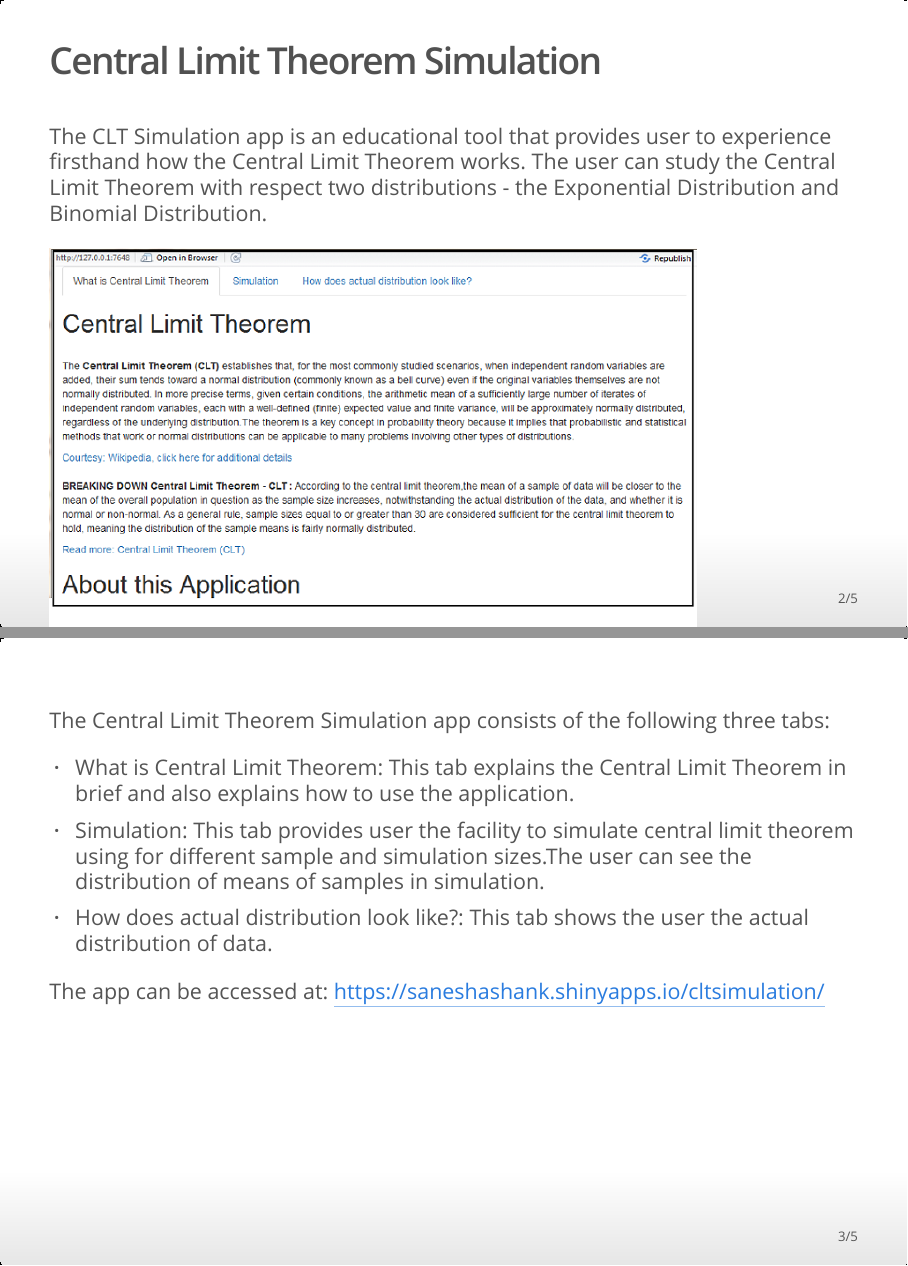
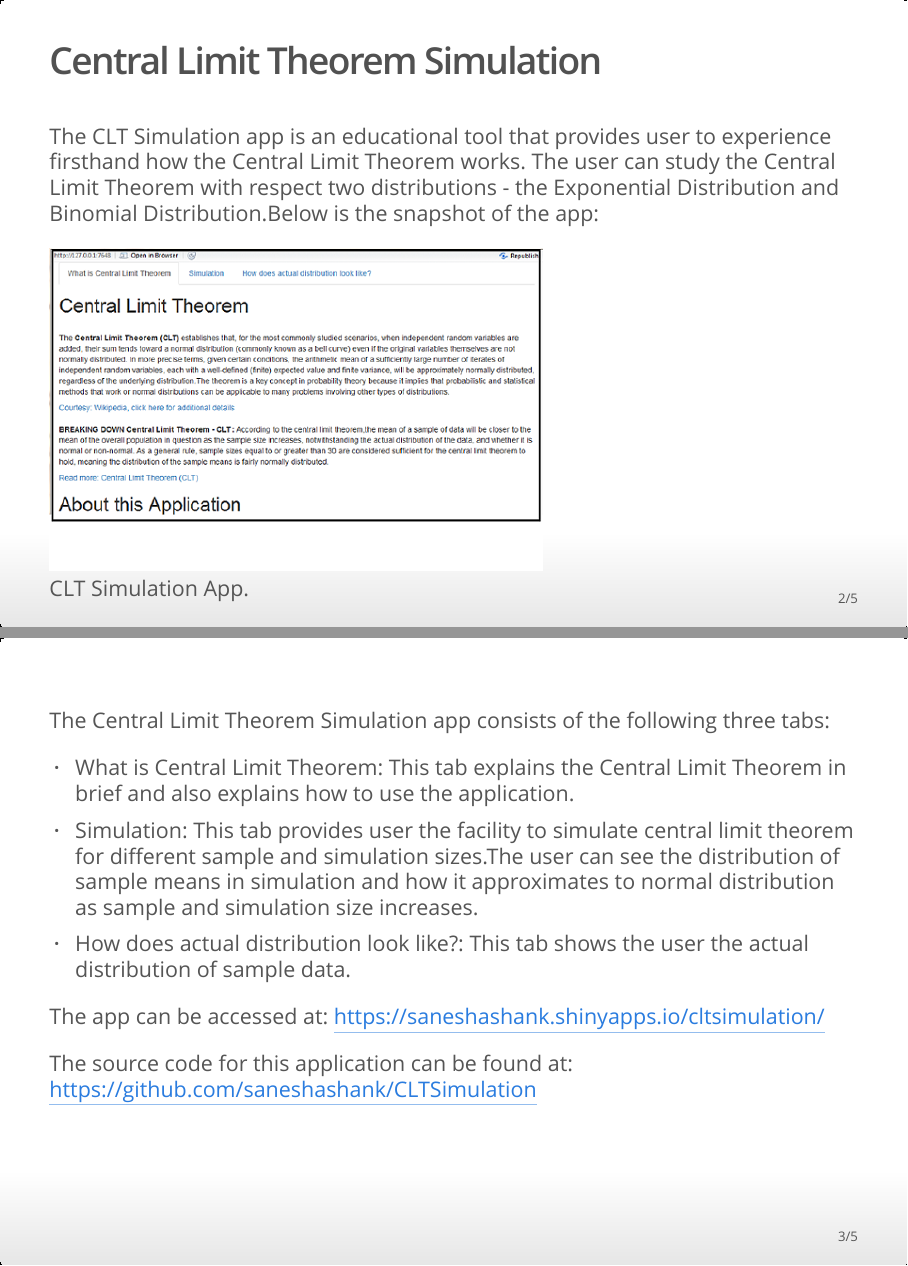
Before and after one commit to saneshashank/CLTSimulation, an R Markdown document (index.Rmd): pages 2 and 3 of 5, joined at a grey line. The pictures show the output file index.html that the author committed with the source, opened offline.

Commit message:
updated!!

```diff
--- a/index.Rmd
+++ b/index.Rmd
@@ -11,7 +11,7 @@ knitr::opts_chunk$set(echo = FALSE)
 
 ## Central Limit Theorem Simulation
 The CLT Simulation app is an educational tool that provides user to experience firsthand how the Central Limit Theorem works. The user
-can study the Central Limit Theorem with respect two distributions - the Exponential Distribution and Binomial Distribution.
+can study the Central Limit Theorem with respect two distributions - the Exponential Distribution and Binomial Distribution.Below is the snapshot of the app:
 
 ![CLT Simulation App.](E:\DataScience\gitrepos\CLTSimulation\CLT-1.png)
 
@@ -19,8 +19,9 @@ can study the Central Limit Theorem with respect two distributions - the Exponen
 The Central Limit Theorem Simulation app consists of the following three tabs:
 
 - What is Central Limit Theorem: This tab explains the Central Limit Theorem in brief and also explains how to use the application.
-- Simulation: This tab provides user the facility to simulate central limit theorem using for different sample and simulation sizes.The user can see the distribution of means of samples in simulation.
-- How does actual distribution look like?: This tab shows the user the actual distribution of data.
+- Simulation: This tab provides user the facility to simulate central limit theorem for different sample and simulation sizes.The user can see the distribution of sample means in simulation and how it approximates to normal distribution as sample and simulation size increases.
+- How does actual distribution look like?: This tab shows the user the actual distribution of sample data.
 
 The app can be accessed at: https://saneshashank.shinyapps.io/cltsimulation/
 
+The source code for this application can be found at: https://github.com/saneshashank/CLTSimulation
```
Also changed, not shown: CLT-1.PNG, CLT-2.png, index.html, index.Rmd (6 more changed lines).
